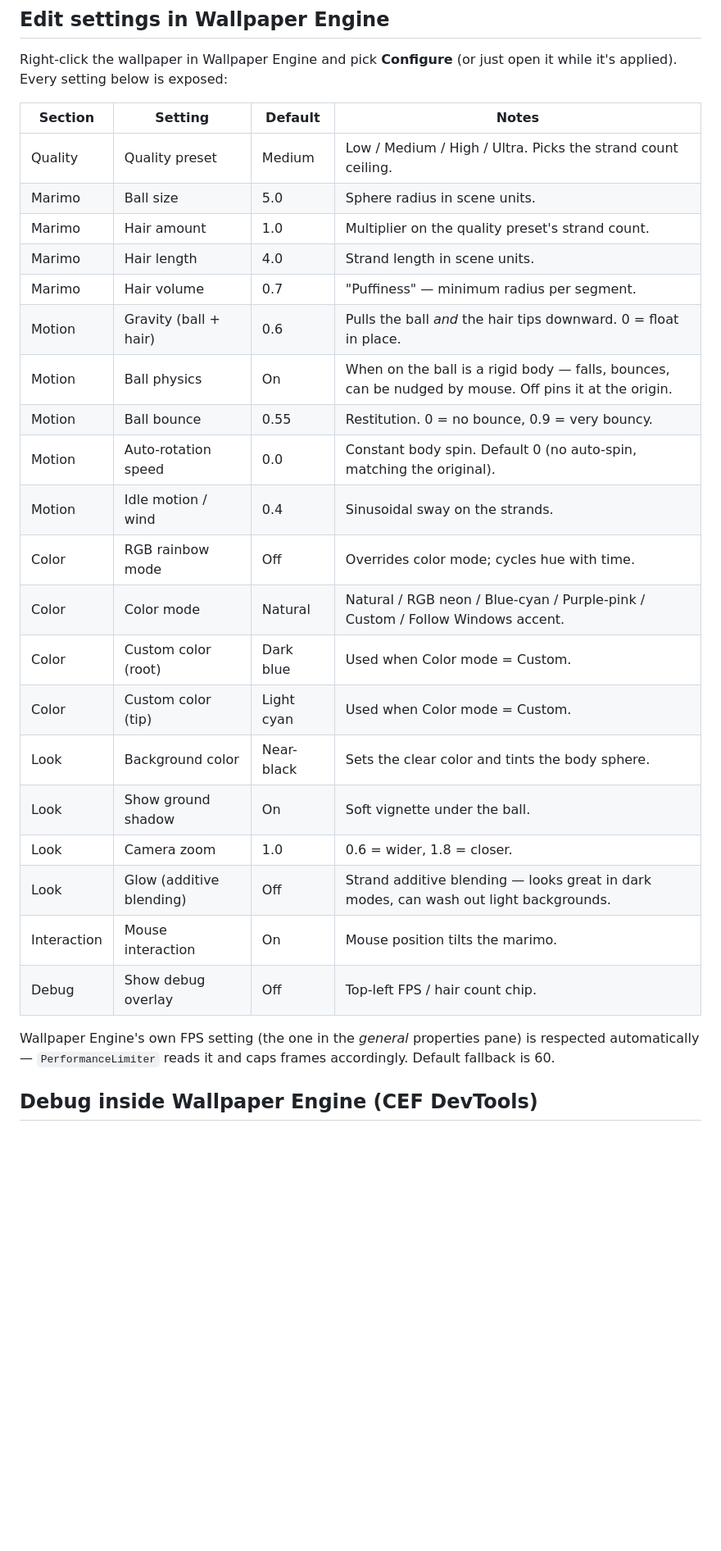
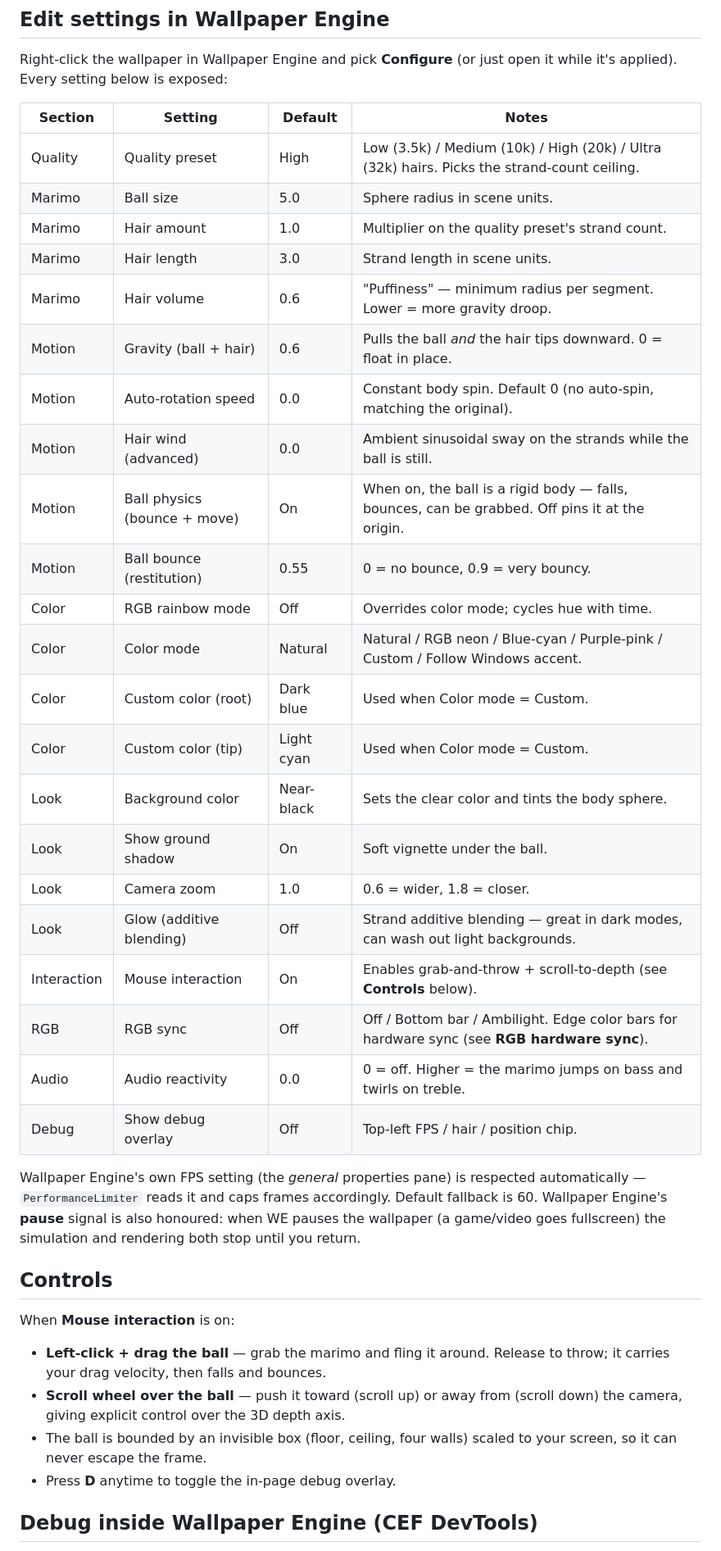
Before and after one commit to FluffyBacon678/Kooshball-wallpaper, a Markdown page: README.md, the part around one of its changes. Shown at 82% size. Drawn GitHub-style; blank space fills up the shorter version.

```diff
--- a/README.md
+++ b/README.md
@@ -102,32 +102,48 @@ necessary.
 Right-click the wallpaper in Wallpaper Engine and pick **Configure** (or
 just open it while it's applied). Every setting below is exposed:
 
-| Section              | Setting                  | Default | Notes |
-|----------------------|--------------------------|---------|-------|
-| Quality              | Quality preset           | Medium  | Low / Medium / High / Ultra. Picks the strand count ceiling. |
-| Marimo               | Ball size                | 5.0     | Sphere radius in scene units. |
-| Marimo               | Hair amount              | 1.0     | Multiplier on the quality preset's strand count. |
-| Marimo               | Hair length              | 4.0     | Strand length in scene units. |
-| Marimo               | Hair volume              | 0.7     | "Puffiness" — minimum radius per segment. |
-| Motion               | Gravity (ball + hair)    | 0.6     | Pulls the ball *and* the hair tips downward. 0 = float in place. |
-| Motion               | Ball physics             | On      | When on the ball is a rigid body — falls, bounces, can be nudged by mouse. Off pins it at the origin. |
-| Motion               | Ball bounce              | 0.55    | Restitution. 0 = no bounce, 0.9 = very bouncy. |
-| Motion               | Auto-rotation speed      | 0.0     | Constant body spin. Default 0 (no auto-spin, matching the original). |
-| Motion               | Idle motion / wind       | 0.4     | Sinusoidal sway on the strands. |
-| Color                | RGB rainbow mode         | Off     | Overrides color mode; cycles hue with time. |
-| Color                | Color mode               | Natural | Natural / RGB neon / Blue-cyan / Purple-pink / Custom / Follow Windows accent. |
-| Color                | Custom color (root)      | Dark blue | Used when Color mode = Custom. |
-| Color                | Custom color (tip)       | Light cyan | Used when Color mode = Custom. |
-| Look                 | Background color         | Near-black | Sets the clear color and tints the body sphere. |
-| Look                 | Show ground shadow       | On      | Soft vignette under the ball. |
-| Look                 | Camera zoom              | 1.0     | 0.6 = wider, 1.8 = closer. |
-| Look                 | Glow (additive blending) | Off     | Strand additive blending — looks great in dark modes, can wash out light backgrounds. |
-| Interaction          | Mouse interaction        | On      | Mouse position tilts the marimo. |
-| Debug                | Show debug overlay       | Off     | Top-left FPS / hair count chip. |
+| Section     | Setting                     | Default  | Notes |
+|-------------|-----------------------------|----------|-------|
+| Quality     | Quality preset              | High     | Low (3.5k) / Medium (10k) / High (20k) / Ultra (32k) hairs. Picks the strand-count ceiling. |
+| Marimo      | Ball size                   | 5.0      | Sphere radius in scene units. |
+| Marimo      | Hair amount                 | 1.0      | Multiplier on the quality preset's strand count. |
+| Marimo      | Hair length                 | 3.0      | Strand length in scene units. |
+| Marimo      | Hair volume                 | 0.6      | "Puffiness" — minimum radius per segment. Lower = more gravity droop. |
+| Motion      | Gravity (ball + hair)       | 0.6      | Pulls the ball *and* the hair tips downward. 0 = float in place. |
+| Motion      | Auto-rotation speed         | 0.0      | Constant body spin. Default 0 (no auto-spin, matching the original). |
+| Motion      | Hair wind (advanced)        | 0.0      | Ambient sinusoidal sway on the strands while the ball is still. |
+| Motion      | Ball physics (bounce + move)| On       | When on, the ball is a rigid body — falls, bounces, can be grabbed. Off pins it at the origin. |
+| Motion      | Ball bounce (restitution)   | 0.55     | 0 = no bounce, 0.9 = very bouncy. |
+| Color       | RGB rainbow mode            | Off      | Overrides color mode; cycles hue with time. |
+| Color       | Color mode                  | Natural  | Natural / RGB neon / Blue-cyan / Purple-pink / Custom / Follow Windows accent. |
+| Color       | Custom color (root)         | Dark blue| Used when Color mode = Custom. |
+| Color       | Custom color (tip)          | Light cyan| Used when Color mode = Custom. |
+| Look        | Background color            | Near-black| Sets the clear color and tints the body sphere. |
+| Look        | Show ground shadow          | On       | Soft vignette under the ball. |
+| Look        | Camera zoom                 | 1.0      | 0.6 = wider, 1.8 = closer. |
+| Look        | Glow (additive blending)    | Off      | Strand additive blending — great in dark modes, can wash out light backgrounds. |
+| Interaction | Mouse interaction           | On       | Enables grab-and-throw + scroll-to-depth (see **Controls** below). |
+| RGB         | RGB sync                    | Off      | Off / Bottom bar / Ambilight. Edge color bars for hardware sync (see **RGB hardware sync**). |
+| Audio       | Audio reactivity            | 0.0      | 0 = off. Higher = the marimo jumps on bass and twirls on treble. |
+| Debug       | Show debug overlay          | Off      | Top-left FPS / hair / position chip. |
 
-Wallpaper Engine's own FPS setting (the one in the *general* properties
-pane) is respected automatically — `PerformanceLimiter` reads it and caps
-frames accordingly. Default fallback is 60.
+Wallpaper Engine's own FPS setting (the *general* properties pane) is
+respected automatically — `PerformanceLimiter` reads it and caps frames
+accordingly. Default fallback is 60. Wallpaper Engine's **pause** signal
+is also honoured: when WE pauses the wallpaper (a game/video goes
+fullscreen) the simulation and rendering both stop until you return.
+
+## Controls
+
+When **Mouse interaction** is on:
+
+- **Left-click + drag the ball** — grab the marimo and fling it around.
+  Release to throw; it carries your drag velocity, then falls and bounces.
+- **Scroll wheel over the ball** — push it toward (scroll up) or away from
+  (scroll down) the camera, giving explicit control over the 3D depth axis.
+- The ball is bounded by an invisible box (floor, ceiling, four walls)
+  scaled to your screen, so it can never escape the frame.
+- Press **D** anytime to toggle the in-page debug overlay.
 
 ## Debug inside Wallpaper Engine (CEF DevTools)
 
```
Also changed, not shown: other parts of README.md (+41 -7 lines), preview.jpg (added).
